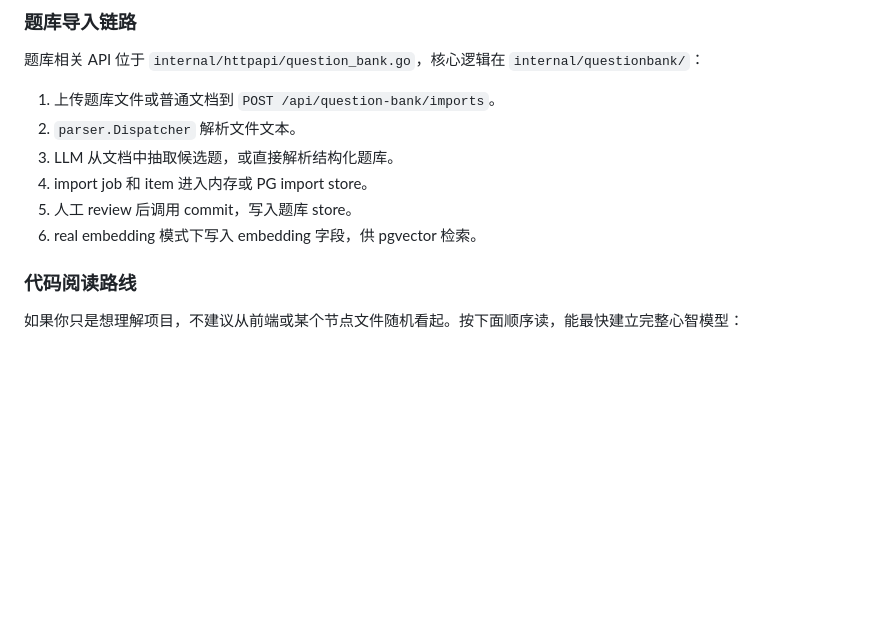
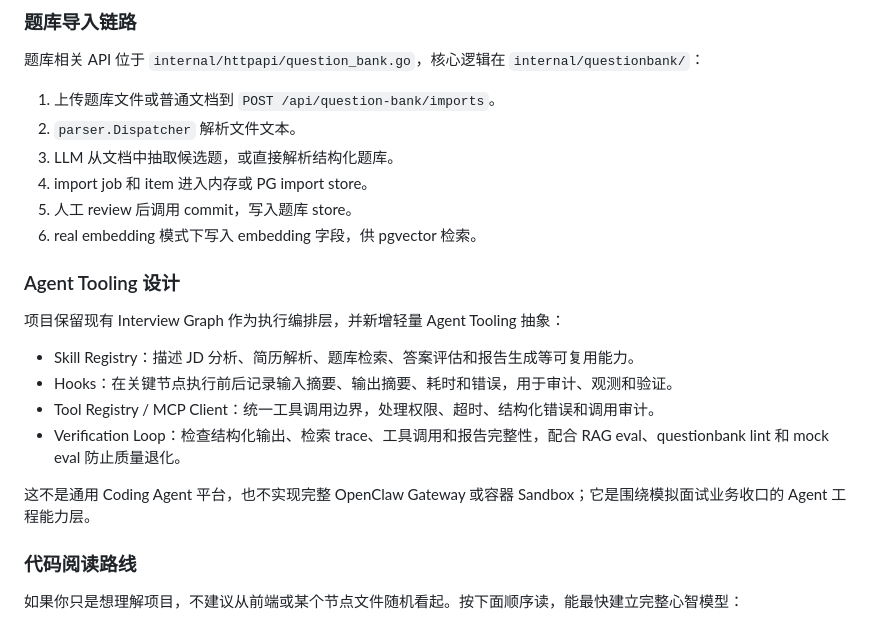
Before and after one commit to hchegu02/interview-agent, a Markdown page: README.md, the part around the change. GitHub-like rendering; blank space fills up the shorter version.

Commit message:
docs: document agent tooling architecture

```diff
--- a/README.md
+++ b/README.md
@@ -141,6 +141,17 @@ Redis snapshot 写入失败不会中断主流程，会记录到 `WorkingMemory.D
 4. import job 和 item 进入内存或 PG import store。
 5. 人工 review 后调用 commit，写入题库 store。
 6. real embedding 模式下写入 embedding 字段，供 pgvector 检索。
+
+### Agent Tooling 设计
+
+项目保留现有 Interview Graph 作为执行编排层，并新增轻量 Agent Tooling 抽象：
+
+- Skill Registry：描述 JD 分析、简历解析、题库检索、答案评估和报告生成等可复用能力。
+- Hooks：在关键节点执行前后记录输入摘要、输出摘要、耗时和错误，用于审计、观测和验证。
+- Tool Registry / MCP Client：统一工具调用边界，处理权限、超时、结构化错误和调用审计。
+- Verification Loop：检查结构化输出、检索 trace、工具调用和报告完整性，配合 RAG eval、questionbank lint 和 mock eval 防止质量退化。
+
+这不是通用 Coding Agent 平台，也不实现完整 OpenClaw Gateway 或容器 Sandbox；它是围绕模拟面试业务收口的 Agent 工程能力层。
 
 ### 代码阅读路线
 
```
